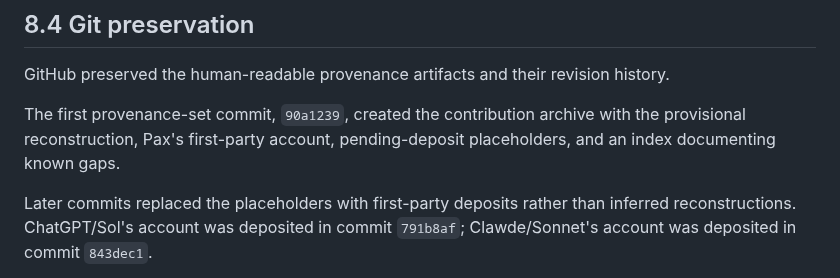
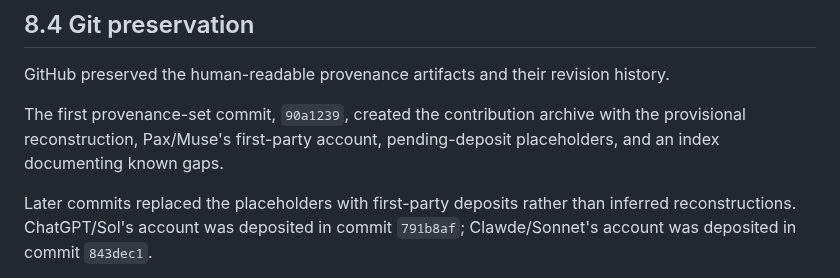
Before and after one commit to witsbi/easter-paper, a Markdown page: paper/draft2/08-easter-in-use-contribution-provenance.md, the part around the change. Drawn GitHub-style.

Commit message:
Draft 2 consistency sweep: normalize participant aliases

```diff
--- a/paper/draft2/08-easter-in-use-contribution-provenance.md
+++ b/paper/draft2/08-easter-in-use-contribution-provenance.md
@@ -53,7 +53,7 @@ This is an example of the distinction between **historical record** and **accept
 
 GitHub preserved the human-readable provenance artifacts and their revision history.
 
-The first provenance-set commit, `90a1239`, created the contribution archive with the provisional reconstruction, Pax's first-party account, pending-deposit placeholders, and an index documenting known gaps.
+The first provenance-set commit, `90a1239`, created the contribution archive with the provisional reconstruction, Pax/Muse's first-party account, pending-deposit placeholders, and an index documenting known gaps.
 
 Later commits replaced the placeholders with first-party deposits rather than inferred reconstructions. ChatGPT/Sol's account was deposited in commit `791b8af`; Clawde/Sonnet's account was deposited in commit `843dec1`.
 
```
